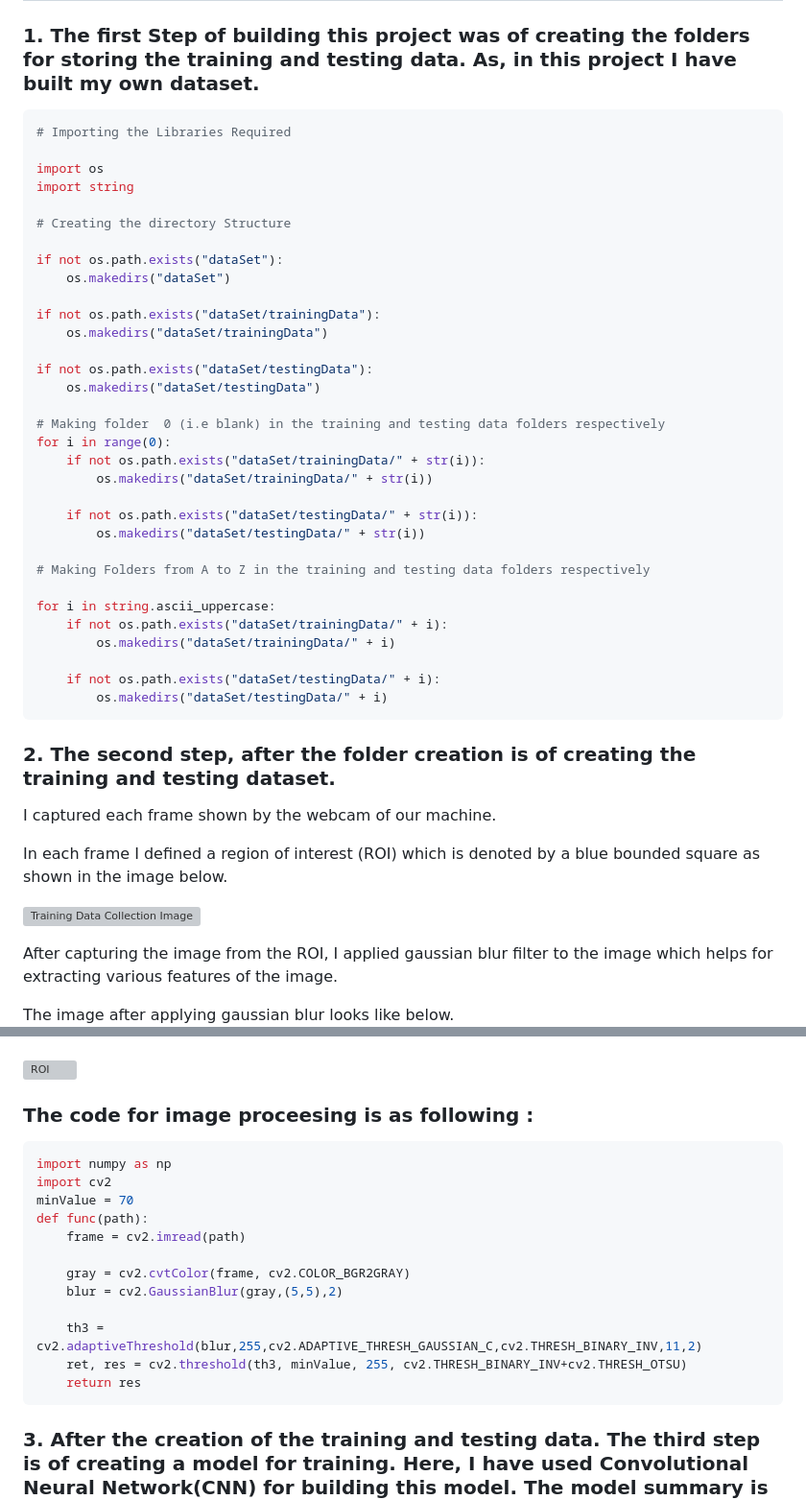
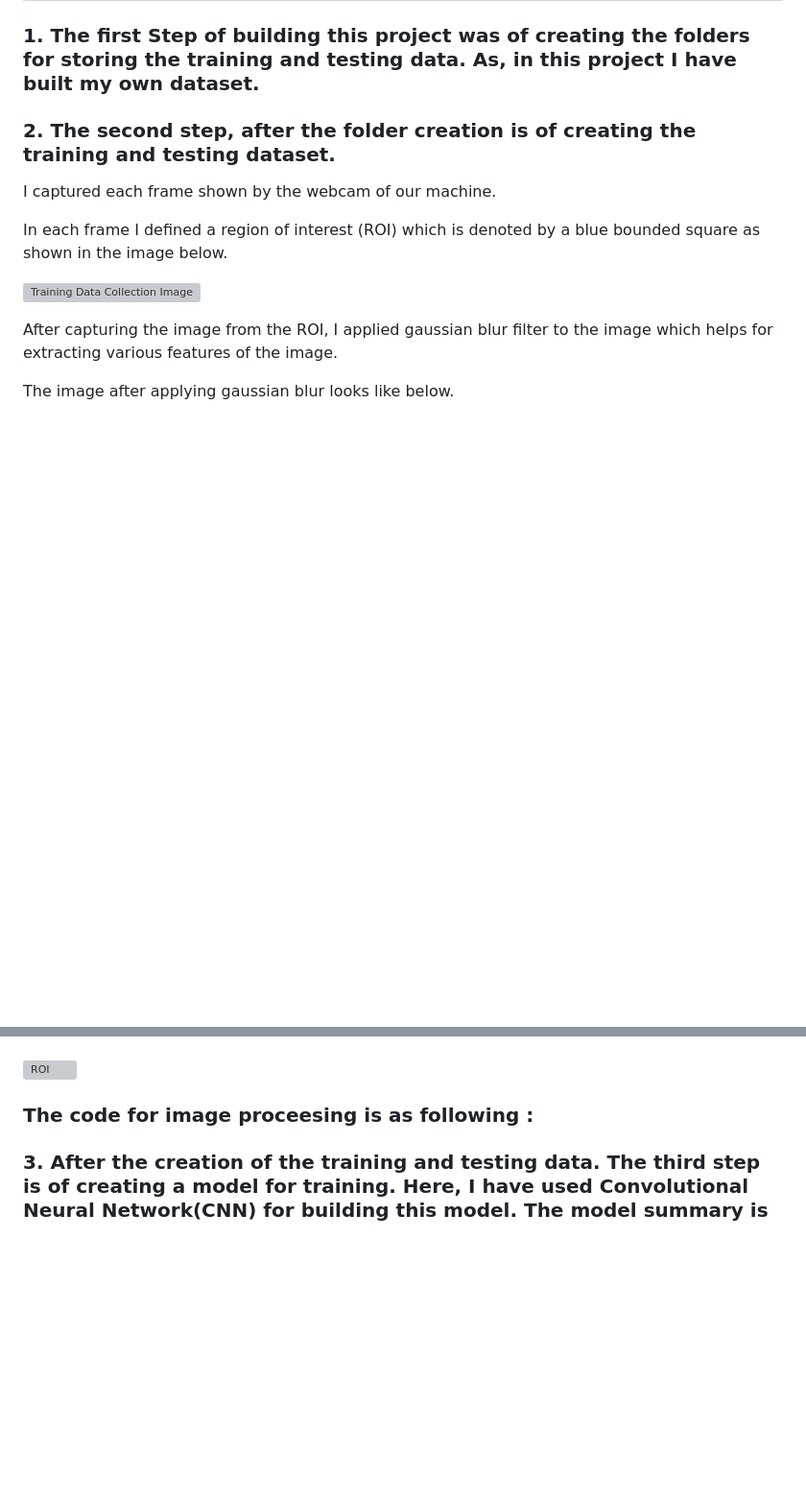
Before and after one commit to guptaankitaa/Translate-Care, a Markdown page: README.md, 2 parts joined by grey strips. Shown at 96% size. Rendered like a GitHub page; blank space fills up the shorter version; grey boxes are pictures that could not be loaded.

````diff
--- a/README.md
+++ b/README.md
@@ -36,41 +36,6 @@ The gestures I  trained are as given in the image below.
 
 ### 1. The first Step of building this project was of creating the folders for storing the training and testing data. As, in this project I have built my own dataset.
 
-``` python
-# Importing the Libraries Required
-
-import os
-import string
-
-# Creating the directory Structure
-
-if not os.path.exists("dataSet"):
-    os.makedirs("dataSet")
-
-if not os.path.exists("dataSet/trainingData"):
-    os.makedirs("dataSet/trainingData")
-
-if not os.path.exists("dataSet/testingData"):
-    os.makedirs("dataSet/testingData")
-
-# Making folder  0 (i.e blank) in the training and testing data folders respectively
-for i in range(0):
-    if not os.path.exists("dataSet/trainingData/" + str(i)):
-        os.makedirs("dataSet/trainingData/" + str(i))
-
-    if not os.path.exists("dataSet/testingData/" + str(i)):
-        os.makedirs("dataSet/testingData/" + str(i))
-
-# Making Folders from A to Z in the training and testing data folders respectively
-
-for i in string.ascii_uppercase:
-    if not os.path.exists("dataSet/trainingData/" + i):
-        os.makedirs("dataSet/trainingData/" + i)
-
-    if not os.path.exists("dataSet/testingData/" + i):
-        os.makedirs("dataSet/testingData/" + i)
-```
-
 ### 2. The second step, after the folder creation is of creating the training and testing dataset.
 
 I captured each frame shown by the webcam of our machine.
@@ -86,21 +51,6 @@ The image after applying gaussian blur looks like below.
 ![ROI](images/roi.png)
 
 ### The code for image proceesing is as following :
-
-```python
-import numpy as np
-import cv2
-minValue = 70
-def func(path):
-    frame = cv2.imread(path)
-
-    gray = cv2.cvtColor(frame, cv2.COLOR_BGR2GRAY)
-    blur = cv2.GaussianBlur(gray,(5,5),2)
-
-    th3 = cv2.adaptiveThreshold(blur,255,cv2.ADAPTIVE_THRESH_GAUSSIAN_C,cv2.THRESH_BINARY_INV,11,2)
-    ret, res = cv2.threshold(th3, minValue, 255, cv2.THRESH_BINARY_INV+cv2.THRESH_OTSU)
-    return res
-```
 
 ### 3. After the creation of the training and testing data. The third step is of creating a model for training. Here, I have used Convolutional Neural Network(CNN) for building this model. The model summary is as following
 
````
